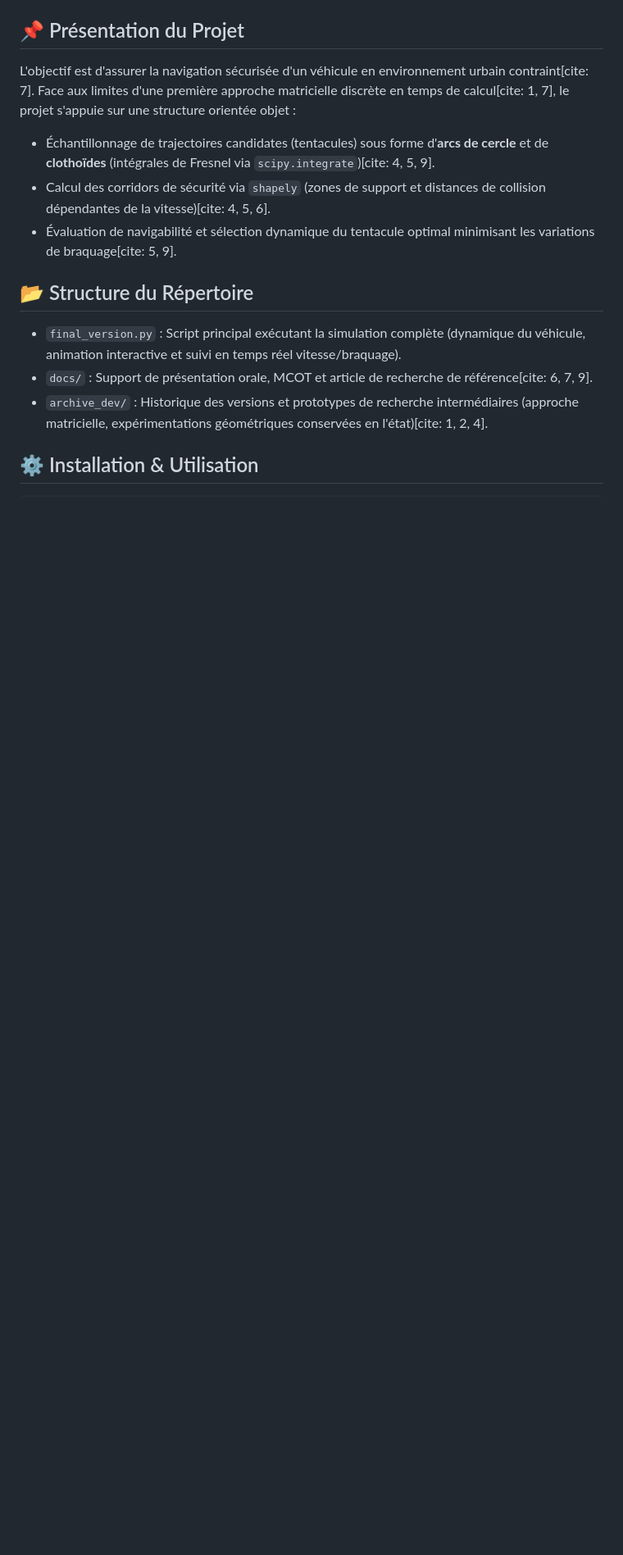
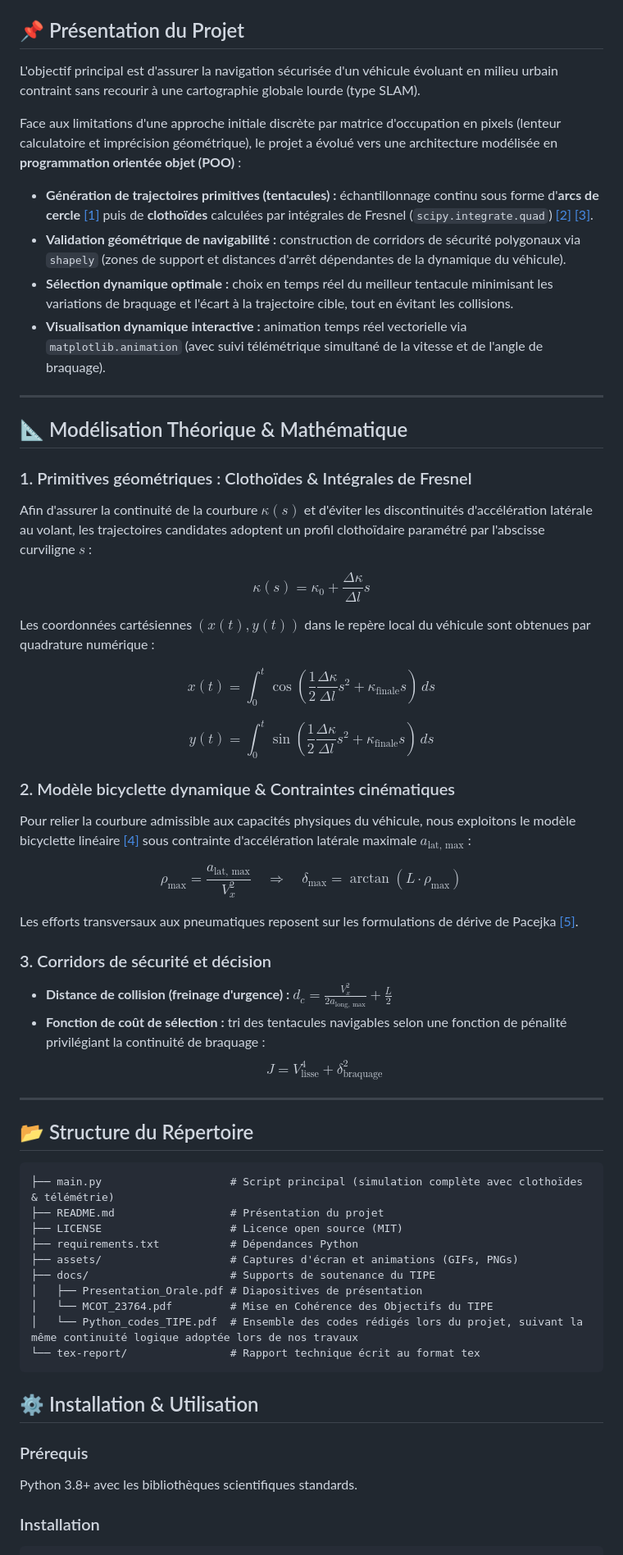
Before and after one commit to ad-lerondl/TIPE_autonomous-vehicle, a Markdown page: README.md, the part around one of its changes. Shown at 82% size. Drawn GitHub-style; blank space fills up the shorter version.

Commit message:
Revise README for project overview and setup
Updated project description and installation instructions in README.md.

````diff
--- a/README.md
+++ b/README.md
@@ -7,14 +10,62 @@ Implémentation et simulation sous Python d'un algorithme réactif d'évitement
 
 ## 📌 Présentation du Projet
-L'objectif est d'assurer la navigation sécurisée d'un véhicule en environnement urbain contraint[cite: 7]. Face aux limites d'une première approche matricielle discrète en temps de calcul[cite: 1, 7], le projet s'appuie sur une structure orientée objet :
-- Échantillonnage de trajectoires candidates (tentacules) sous forme d'**arcs de cercle** et de **clothoïdes** (intégrales de Fresnel via `scipy.integrate`)[cite: 4, 5, 9].
-- Calcul des corridors de sécurité via `shapely` (zones de support et distances de collision dépendantes de la vitesse)[cite: 4, 5, 6].
-- Évaluation de navigabilité et sélection dynamique du tentacule optimal minimisant les variations de braquage[cite: 5, 9].
+
+L'objectif principal est d'assurer la navigation sécurisée d'un véhicule évoluant en milieu urbain contraint sans recourir à une cartographie globale lourde (type SLAM).
+
+Face aux limitations d'une approche initiale discrète par matrice d'occupation en pixels (lenteur calculatoire et imprécision géométrique), le projet a évolué vers une architecture modélisée en **programmation orientée objet (POO)** :
+- **Génération de trajectoires primitives (tentacules) :** échantillonnage continu sous forme d'**arcs de cercle** [[1]](#ref-1) puis de **clothoïdes** calculées par intégrales de Fresnel (`scipy.integrate.quad`) [[2]](#ref-2) [[3]](#ref-3).
+- **Validation géométrique de navigabilité :** construction de corridors de sécurité polygonaux via `shapely` (zones de support et distances d'arrêt dépendantes de la dynamique du véhicule).
+- **Sélection dynamique optimale :** choix en temps réel du meilleur tentacule minimisant les variations de braquage et l'écart à la trajectoire cible, tout en évitant les collisions.
+- **Visualisation dynamique interactive :** animation temps réel vectorielle via `matplotlib.animation` (avec suivi télémétrique simultané de la vitesse et de l'angle de braquage).
+
+---
+
+## 📐 Modélisation Théorique & Mathématique
+
+### 1. Primitives géométriques : Clothoïdes & Intégrales de Fresnel
+Afin d'assurer la continuité de la courbure $\kappa(s)$ et d'éviter les discontinuités d'accélération latérale au volant, les trajectoires candidates adoptent un profil clothoïdaire paramétré par l'abscisse curviligne $s$ :
+
+$$\kappa(s) = \kappa_0 + \frac{\Delta\kappa}{\Delta l} s$$
+
+Les coordonnées cartésiennes $(x(t), y(t))$ dans le repère local du véhicule sont obtenues par quadrature numérique :
+
+$$x(t) = \int_{0}^{t} \cos\left(\frac{1}{2} \frac{\Delta\kappa}{\Delta l} s^2 + \kappa_{\text{finale}} s\right) \, ds$$
+
+$$y(t) = \int_{0}^{t} \sin\left(\frac{1}{2} \frac{\Delta\kappa}{\Delta l} s^2 + \kappa_{\text{finale}} s\right) \, ds$$
+
+### 2. Modèle bicyclette dynamique & Contraintes cinématiques
+Pour relier la courbure admissible aux capacités physiques du véhicule, nous exploitons le modèle bicyclette linéaire [[4]](#ref-4) sous contrainte d'accélération latérale maximale $a_{\text{lat, max}}$ :
+
+$$\rho_{\max} = \frac{a_{\text{lat, max}}}{V_x^2} \quad \Longrightarrow \quad \delta_{\max} = \arctan(L \cdot \rho_{\max})$$
+
+Les efforts transversaux aux pneumatiques reposent sur les formulations de dérive de Pacejka [[5]](#ref-5).
+
+### 3. Corridors de sécurité et décision
+- **Distance de collision (freinage d'urgence) :** $d_c = \frac{V_x^2}{2 a_{\text{long, max}}} + \frac{L}{2}$
+- **Fonction de coût de sélection :** tri des tentacules navigables selon une fonction de pénalité privilégiant la continuité de braquage :
+  $$J = V_{\text{lisse}}^4 + \delta_{\text{braquage}}^2$$
+
+---
 
 ## 📂 Structure du Répertoire
-- `final_version.py` : Script principal exécutant la simulation complète (dynamique du véhicule, animation interactive et suivi en temps réel vitesse/braquage).
-- `docs/` : Support de présentation orale, MCOT et article de recherche de référence[cite: 6, 7, 9].
-- `archive_dev/` : Historique des versions et prototypes de recherche intermédiaires (approche matricielle, expérimentations géométriques conservées en l'état)[cite: 1, 2, 4].
+
+```text
+├── main.py                    # Script principal (simulation complète avec clothoïdes & télémétrie)
+├── README.md                  # Présentation du projet
+├── LICENSE                    # Licence open source (MIT)
+├── requirements.txt           # Dépendances Python
+├── assets/                    # Captures d'écran et animations (GIFs, PNGs)
+├── docs/                      # Supports de soutenance du TIPE
+│   ├── Presentation_Orale.pdf # Diapositives de présentation
+│   └── MCOT_23764.pdf         # Mise en Cohérence des Objectifs du TIPE
+│   └── Python_codes_TIPE.pdf  # Ensemble des codes rédigés lors du projet, suivant la même continuité logique adoptée lors de nos travaux
+└── tex-report/                # Rapport technique écrit au format tex
+```
 
 ## ⚙️ Installation & Utilisation
+
+### Prérequis
+Python 3.8+ avec les bibliothèques scientifiques standards.
+
+### Installation
 ```bash
````
Also changed, not shown: other parts of README.md (+31 -11 lines).
